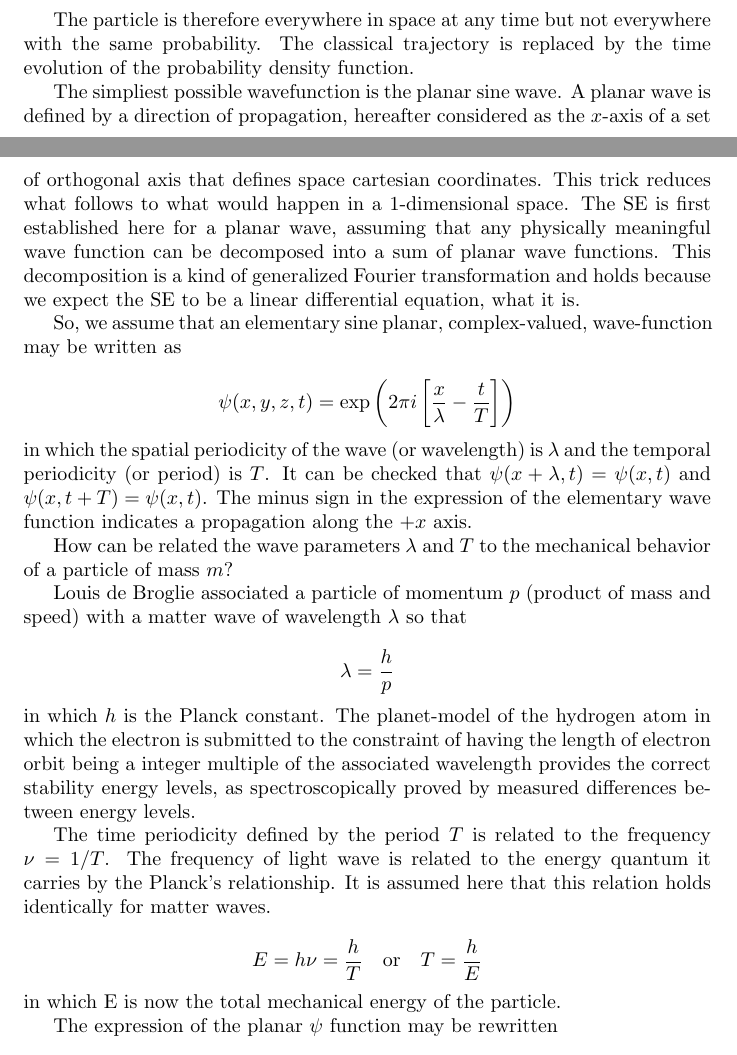
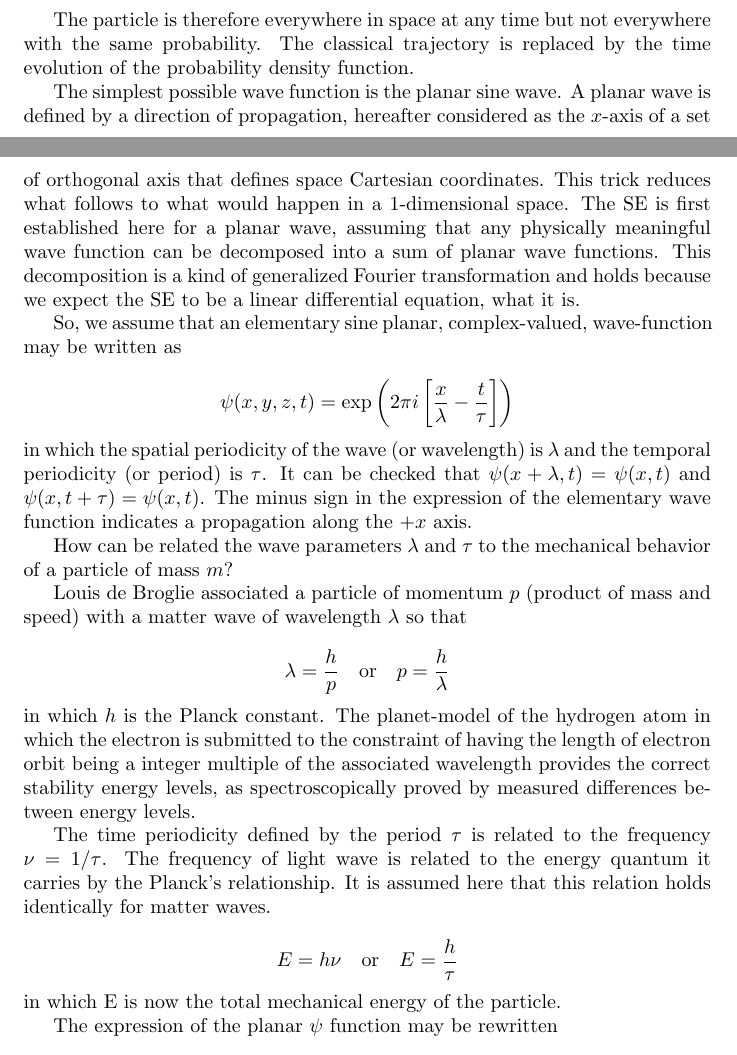
Before and after one commit to nuzillard/schrod, a LaTeX document (schrod.tex): two parts of pages 1 and 2 of 4, joined at a grey line, cut so that both start at the same text. Compiled offline with pdfLaTeX.

Commit message:
Update schrod.tex

```diff
--- a/schrod.tex
+++ b/schrod.tex
@@ -48,9 +48,9 @@ the probability of presence of the particle is
 The particle is therefore everywhere in space at any time but not everywhere with the same probability.
 The classical trajectory is replaced by the time evolution of the probability density function.
 
-The simpliest possible wavefunction is the planar sine wave.
+The simplest possible wave function is the planar sine wave.
 A planar wave is defined by a direction of propagation, hereafter considered as the $x$-axis
-of a set of orthogonal axis that defines space cartesian coordinates.
+of a set of orthogonal axis that defines space Cartesian coordinates.
 This trick reduces what follows to what would happen in a 1-dimensional space.
 The SE is first established here for a planar wave, assuming that any physically meaningful wave function
 can be decomposed into a sum of planar wave functions.
@@ -60,21 +60,21 @@ we expect the SE to be a linear differential equation, what it is.
 So, we assume that an elementary sine planar, complex-valued, wave-function may be written as
 
 \[
-\psi(x, y, z, t) = \exp\left( 2\pi i \left[ \frac{x}{\lambda} - \frac{t}{T} \right] \right)
+\psi(x, y, z, t) = \exp\left( 2\pi i \left[ \frac{x}{\lambda} - \frac{t}{\tau} \right] \right)
 \]
 
 \noindent in which the spatial periodicity of the wave (or wavelength) is $\lambda$
-and the temporal periodicity (or period) is $T$.
-It can be checked that $\psi(x+\lambda, t)=\psi(x, t)$ and $\psi(x, t+T)=\psi(x,t)$.
+and the temporal periodicity (or period) is $\tau$.
+It can be checked that $\psi(x+\lambda, t)=\psi(x, t)$ and $\psi(x, t+\tau)=\psi(x,t)$.
 The minus sign in the expression of the elementary wave function indicates a propagation along the $+x$ axis.
 
-How can be related the wave parameters $\lambda$ and $T$ to the mechanical behavior of a particle of mass $m$?
+How can be related the wave parameters $\lambda$ and $\tau$ to the mechanical behavior of a particle of mass $m$?
 
 Louis de Broglie associated a particle of momentum $p$ (product of mass and speed)
 with a matter wave of wavelength $\lambda$ so that
 
 \[
-\lambda = \frac{h}{p}
+\lambda = \frac{h}{p} \quad \mbox{or} \quad p = \frac{h}{\lambda}
 \]
 
 \noindent in which $h$ is the Planck constant.
@@ -82,12 +82,12 @@ The planet-model of the hydrogen atom in which the electron is submitted to the
 having the length of electron orbit being a integer multiple of the associated wavelength
 provides the correct stability energy levels, as spectroscopically proved by measured differences between energy levels.
 
-The time periodicity defined by the period $T$ is related to the frequency $\nu = 1/T$.
+The time periodicity defined by the period $\tau$ is related to the frequency $\nu = 1/\tau$.
 The frequency of light wave is related to the energy quantum it carries by the Planck's relationship.
 It is assumed here that this relation holds identically for matter waves.
 
 \[
-E = h\nu = \frac{h}{T} \quad \mbox{or} \quad T = \frac{h}{E}
+E = h\nu \quad \mbox{or} \quad E = \frac{h}{\tau}
 \]
 
 \noindent in which E is now the total mechanical energy of the particle.
```
Also changed, not shown: schrod.tex (12 more changed lines).
